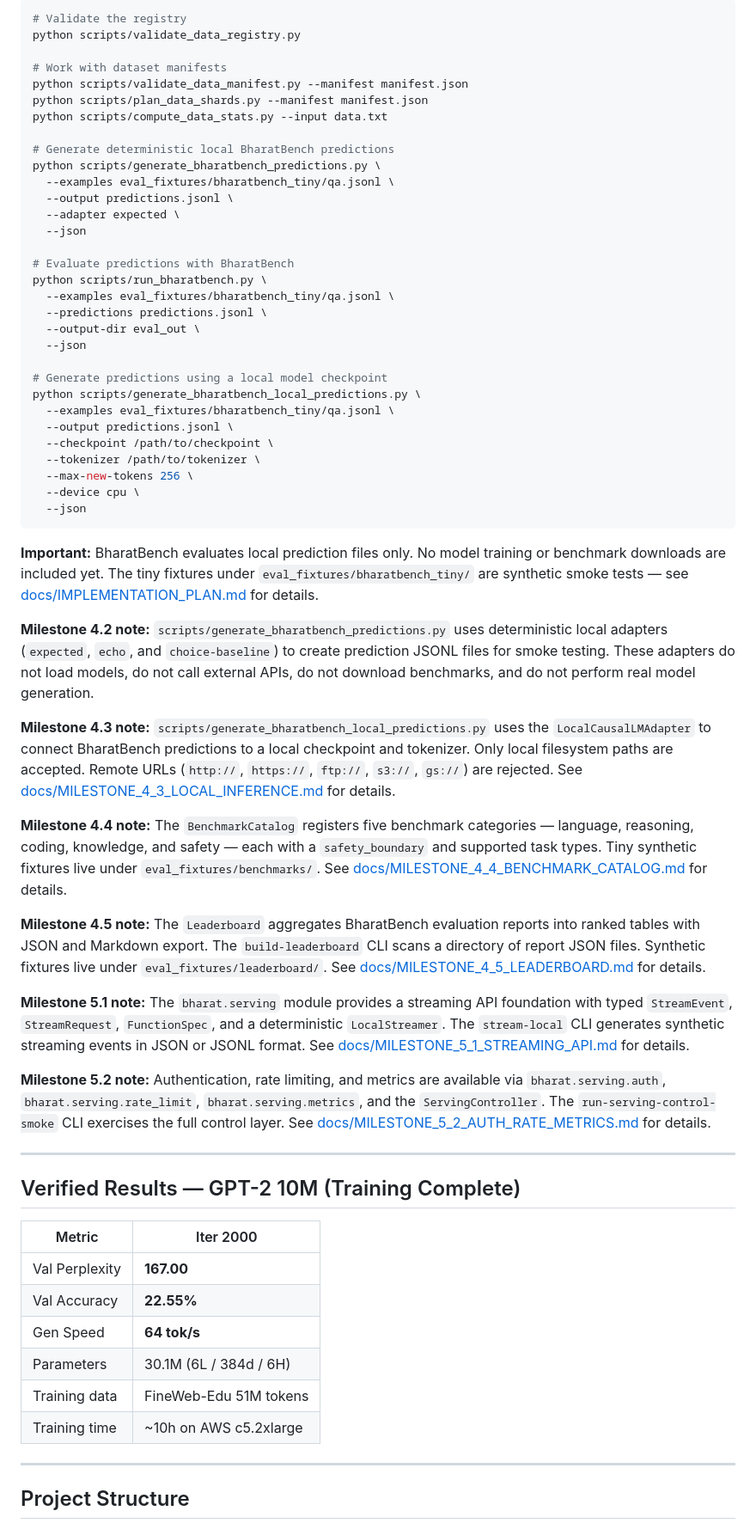
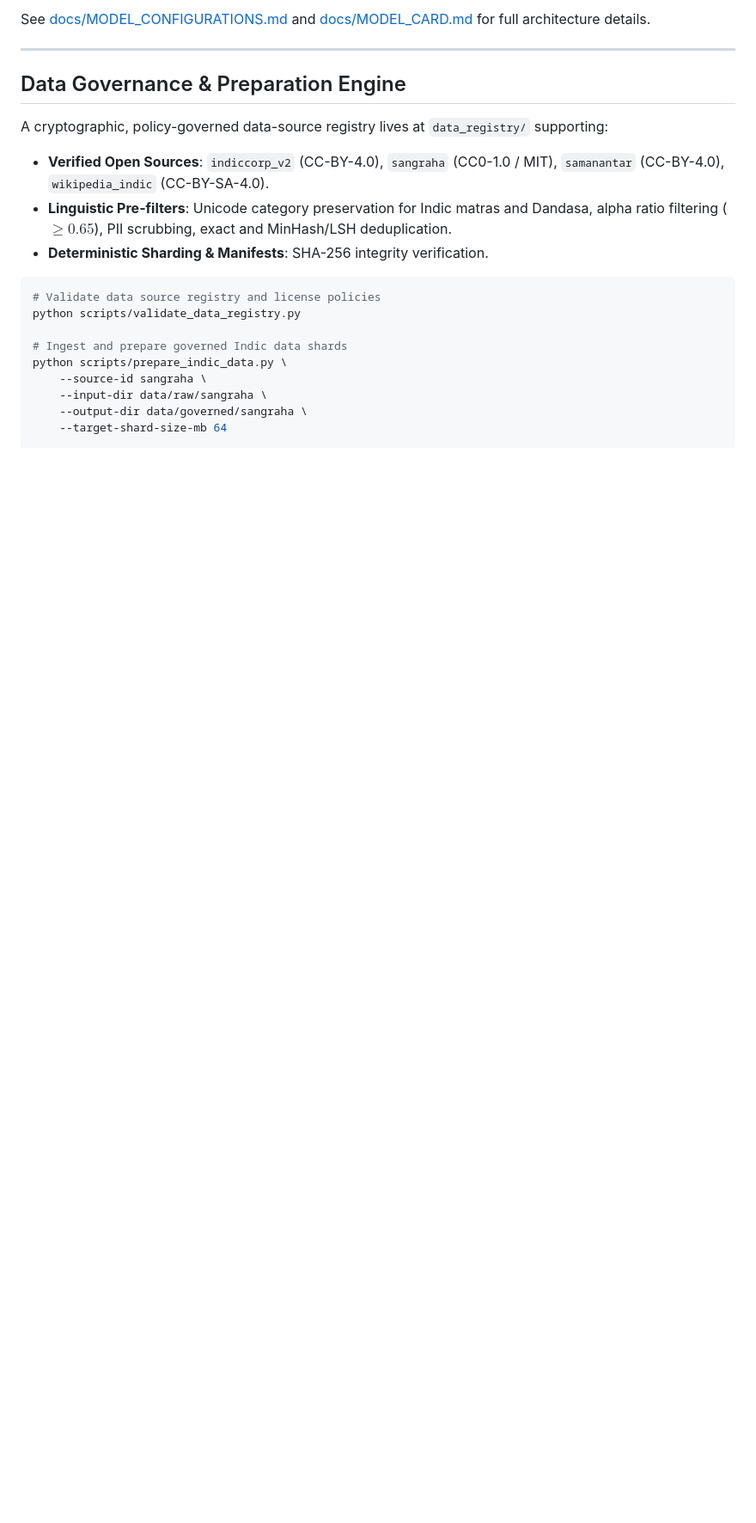
Before and after one commit to GenixBit/IndicLLM-Bharat-V1, a Markdown page: README.md, the part around one of its changes. Shown at 86% size. Drawn GitHub-style; blank space fills up the shorter version.

````diff
--- a/README.md
+++ b/README.md
@@ -82,65 +46,22 @@ print(decision.accepted, decision.reasons)
-```bash
-# Validate the registry
-python scripts/validate_data_registry.py
-
-# Work with dataset manifests
-python scripts/validate_data_manifest.py --manifest manifest.json
-python scripts/plan_data_shards.py --manifest manifest.json
-python scripts/compute_data_stats.py --input data.txt
-
-# Generate deterministic local BharatBench predictions
-python scripts/generate_bharatbench_predictions.py \
-  --examples eval_fixtures/bharatbench_tiny/qa.jsonl \
-  --output predictions.jsonl \
-  --adapter expected \
-  --json
-
-# Evaluate predictions with BharatBench
-python scripts/run_bharatbench.py \
-  --examples eval_fixtures/bharatbench_tiny/qa.jsonl \
-  --predictions predictions.jsonl \
-  --output-dir eval_out \
-  --json
-
-# Generate predictions using a local model checkpoint
-python scripts/generate_bharatbench_local_predictions.py \
-  --examples eval_fixtures/bharatbench_tiny/qa.jsonl \
-  --output predictions.jsonl \
-  --checkpoint /path/to/checkpoint \
-  --tokenizer /path/to/tokenizer \
-  --max-new-tokens 256 \
-  --device cpu \
-  --json
-```
-
-**Important:** BharatBench evaluates local prediction files only. No model training or benchmark downloads are included yet. The tiny fixtures under `eval_fixtures/bharatbench_tiny/` are synthetic smoke tests — see [docs/IMPLEMENTATION_PLAN.md](docs/IMPLEMENTATION_PLAN.md) for details.
-
-**Milestone 4.2 note:** `scripts/generate_bharatbench_predictions.py` uses deterministic local adapters (`expected`, `echo`, and `choice-baseline`) to create prediction JSONL files for smoke testing. These adapters do not load models, do not call external APIs, do not download benchmarks, and do not perform real model generation.
-
-**Milestone 4.3 note:** `scripts/generate_bharatbench_local_predictions.py` uses the `LocalCausalLMAdapter` to connect BharatBench predictions to a local checkpoint and tokenizer. Only local filesystem paths are accepted. Remote URLs (`http://`, `https://`, `ftp://`, `s3://`, `gs://`) are rejected. See [docs/MILESTONE_4_3_LOCAL_INFERENCE.md](docs/MILESTONE_4_3_LOCAL_INFERENCE.md) for details.
-
-**Milestone 4.4 note:** The `BenchmarkCatalog` registers five benchmark categories — language, reasoning, coding, knowledge, and safety — each with a `safety_boundary` and supported task types. Tiny synthetic fixtures live under `eval_fixtures/benchmarks/`. See [docs/MILESTONE_4_4_BENCHMARK_CATALOG.md](docs/MILESTONE_4_4_BENCHMARK_CATALOG.md) for details.
-
-**Milestone 4.5 note:** The `Leaderboard` aggregates BharatBench evaluation reports into ranked tables with JSON and Markdown export. The `build-leaderboard` CLI scans a directory of report JSON files. Synthetic fixtures live under `eval_fixtures/leaderboard/`. See [docs/MILESTONE_4_5_LEADERBOARD.md](docs/MILESTONE_4_5_LEADERBOARD.md) for details.
-
-**Milestone 5.1 note:** The `bharat.serving` module provides a streaming API foundation with typed `StreamEvent`, `StreamRequest`, `FunctionSpec`, and a deterministic `LocalStreamer`. The `stream-local` CLI generates synthetic streaming events in JSON or JSONL format. See [docs/MILESTONE_5_1_STREAMING_API.md](docs/MILESTONE_5_1_STREAMING_API.md) for details.
-
-**Milestone 5.2 note:** Authentication, rate limiting, and metrics are available via `bharat.serving.auth`, `bharat.serving.rate_limit`, `bharat.serving.metrics`, and the `ServingController`. The `run-serving-control-smoke` CLI exercises the full control layer. See [docs/MILESTONE_5_2_AUTH_RATE_METRICS.md](docs/MILESTONE_5_2_AUTH_RATE_METRICS.md) for details.
+See [docs/MODEL_CONFIGURATIONS.md](docs/MODEL_CONFIGURATIONS.md) and [docs/MODEL_CARD.md](docs/MODEL_CARD.md) for full architecture details.
 
 ---
 
-## Verified Results — GPT-2 10M (Training Complete)
+## Data Governance & Preparation Engine
 
-| Metric | Iter 2000 |
-|--------|-----------|
-| Val Perplexity | **167.00** |
-| Val Accuracy | **22.55%** |
-| Gen Speed | **64 tok/s** |
-| Parameters | 30.1M (6L / 384d / 6H) |
-| Training data | FineWeb-Edu 51M tokens |
-| Training time | ~10h on AWS c5.2xlarge |
+A cryptographic, policy-governed data-source registry lives at `data_registry/` supporting:
+- **Verified Open Sources**: `indiccorp_v2` (CC-BY-4.0), `sangraha` (CC0-1.0 / MIT), `samanantar` (CC-BY-4.0), `wikipedia_indic` (CC-BY-SA-4.0).
+- **Linguistic Pre-filters**: Unicode category preservation for Indic matras and Dandasa, alpha ratio filtering ($\ge 0.65$), PII scrubbing, exact and MinHash/LSH deduplication.
+- **Deterministic Sharding & Manifests**: SHA-256 integrity verification.
 
----
+```bash
+# Validate data source registry and license policies
+python scripts/validate_data_registry.py
 
-## Project Structure
+# Ingest and prepare governed Indic data shards
+python scripts/prepare_indic_data.py \
+    --source-id sangraha \
+    --input-dir data/raw/sangraha \
+    --output-dir data/governed/sangraha \
+    --target-shard-size-mb 64
 
````
Also changed, not shown: other parts of README.md (+93 -87 lines), docs/IMPLEMENTATION_PLAN.md (+2 -2 lines).
